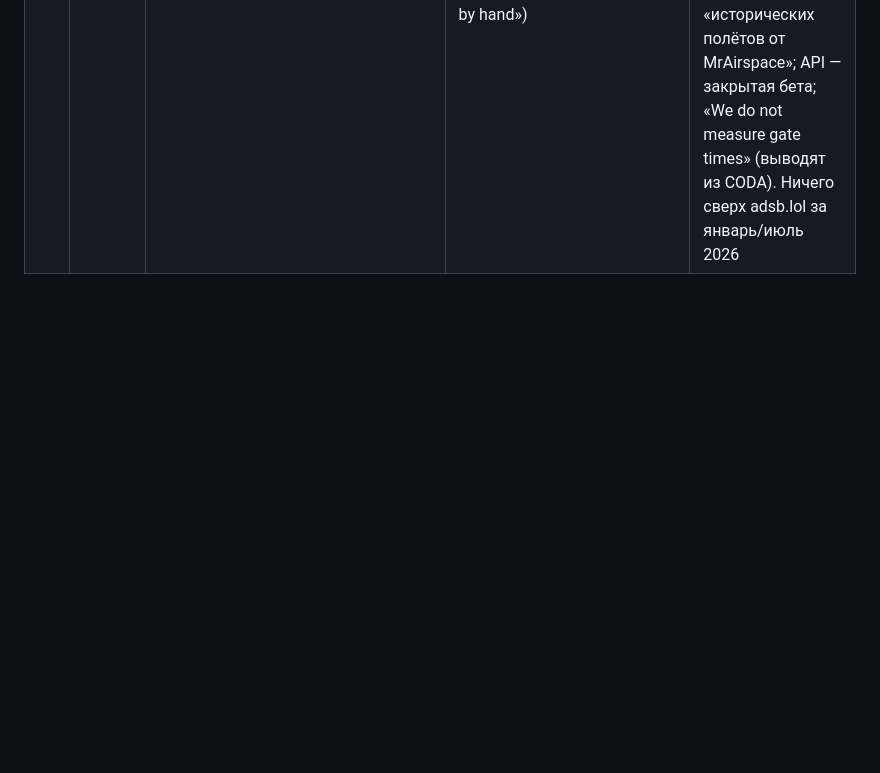
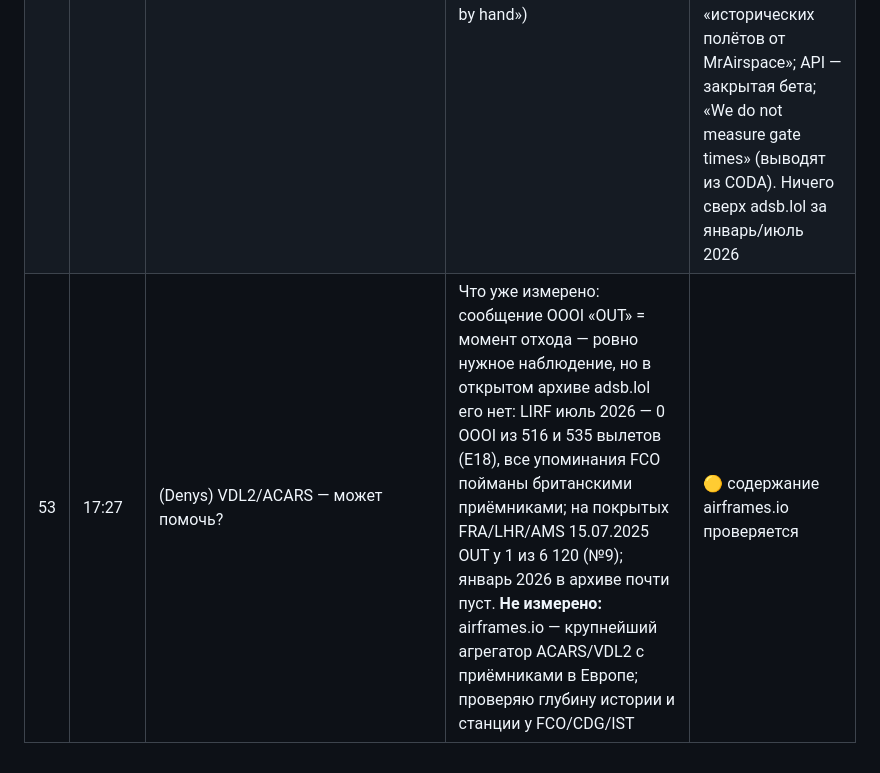
Before and after one commit to disclaimer8/prc-2026, a Markdown page: HYPOTHESES_LOG.md, the part around the change. Rendered like a GitHub page; blank space fills up the shorter version.

Commit message:
Hypothesis 53: ACARS/VDL2 — measured state plus airframes.io content check
Co-Authored-By: Claude Fable 5.1 <noreply@anthropic.com>

```diff
--- a/HYPOTHESES_LOG.md
+++ b/HYPOTHESES_LOG.md
@@ -66,3 +66,4 @@
 | 50 | 17:09 | Внешний разбор: проверка E118 (`e118_tabpfn_prefix.py:49`) берёт обычным кандидатом общую медиану руления (`reg_c` ≈ 1031 с), а цепочка (`lirf_tabpfn.py:58`) — построчный прогноз регрессора; на 126 хвостовых строках с OOF расхождение 634 с RMS, макс. 2980 с. Предложение: повторить оба плеча с настоящими OOF-кандидатами, не ослабляя порог 8/12 | По коду подтверждено (и в E11 та же постановка, сравнение E11↔E118 согласованное, но не тождественно отправляемому). Повтор → **E118b**: те же LOMO-плечи, `reg_c` заменён построчным OOF-прогнозом регрессора из `cv_preds` | 🟡 считается на hetzner |
 | 51 | 17:17 | adsb.win как источник | **Содержание (проверено в браузере, фидерборд «All time»):** архив начинается с **августа 2026** — единственный месячный период в выборе «August 2026», у лидеров-фидеров аптайм «17 дней … about 1 month», сеть на mlat-server adsb.lol/readsb, топ фидеров — США, Великобритания, Германия. Наблюдений за январь и июль 2026 там физически нет. Лицензия (вторично): Privacy & License 30.08.2026 — «not open data», ML-обучение по запросу | ⛔ по содержанию: архив моложе наших месяцев; лицензия здесь уже не при чём |
 | 52 | 17:16 | map.flights как источник | Чешская общественная сеть ADS-B с воспроизведением истории («Play history»), метки ODbL 1.0 / CC BY 4.0 в интерфейсе; страницы «Where our data comes from» и «API» рендерятся JS, API — закрытая бета («keys go out by hand») | ⛔ страница «Where our data comes from» прочитана в браузере: позиции — из **adsb.lol** (уже у нас), **adsb.fi** (некоммерческая, «carries most of the European traffic», архива не публикует — закрыто 17.09) и собственной сети из 160 станций, которая моложе их же «исторических полётов от MrAirspace»; API — закрытая бета; «We do not measure gate times» (выводят из CODA). Ничего сверх adsb.lol за январь/июль 2026 |
+| 53 | 17:27 | (Denys) VDL2/ACARS — может помочь? | Что уже измерено: сообщение OOOI «OUT» = момент отхода — ровно нужное наблюдение, но в открытом архиве adsb.lol его нет: LIRF июль 2026 — 0 OOOI из 516 и 535 вылетов (E18), все упоминания FCO пойманы британскими приёмниками; на покрытых FRA/LHR/AMS 15.07.2025 OUT у 1 из 6 120 (№9); январь 2026 в архиве почти пуст. **Не измерено:** airframes.io — крупнейший агрегатор ACARS/VDL2 с приёмниками в Европе; проверяю глубину истории и станции у FCO/CDG/IST | 🟡 содержание airframes.io проверяется |
```
